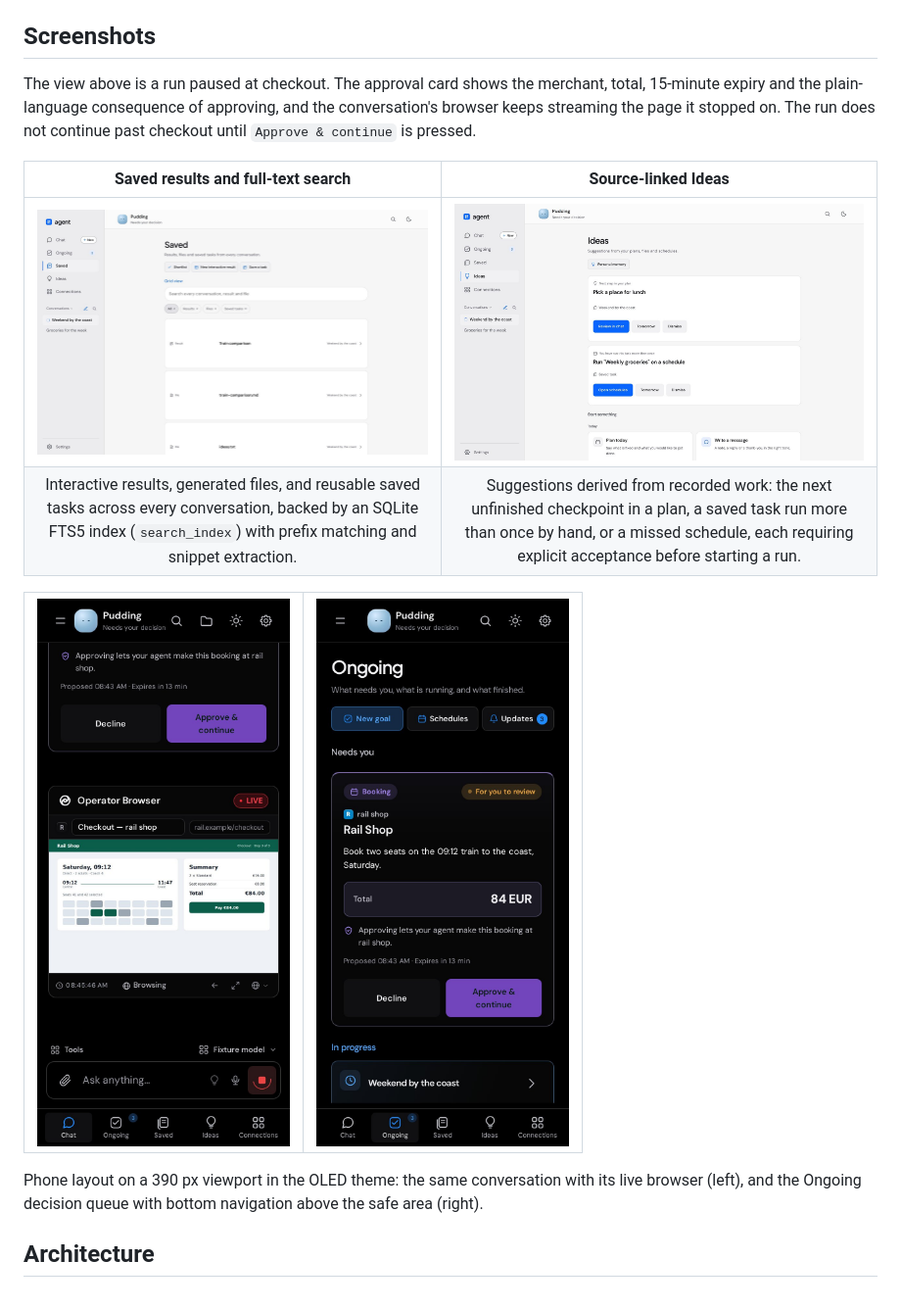
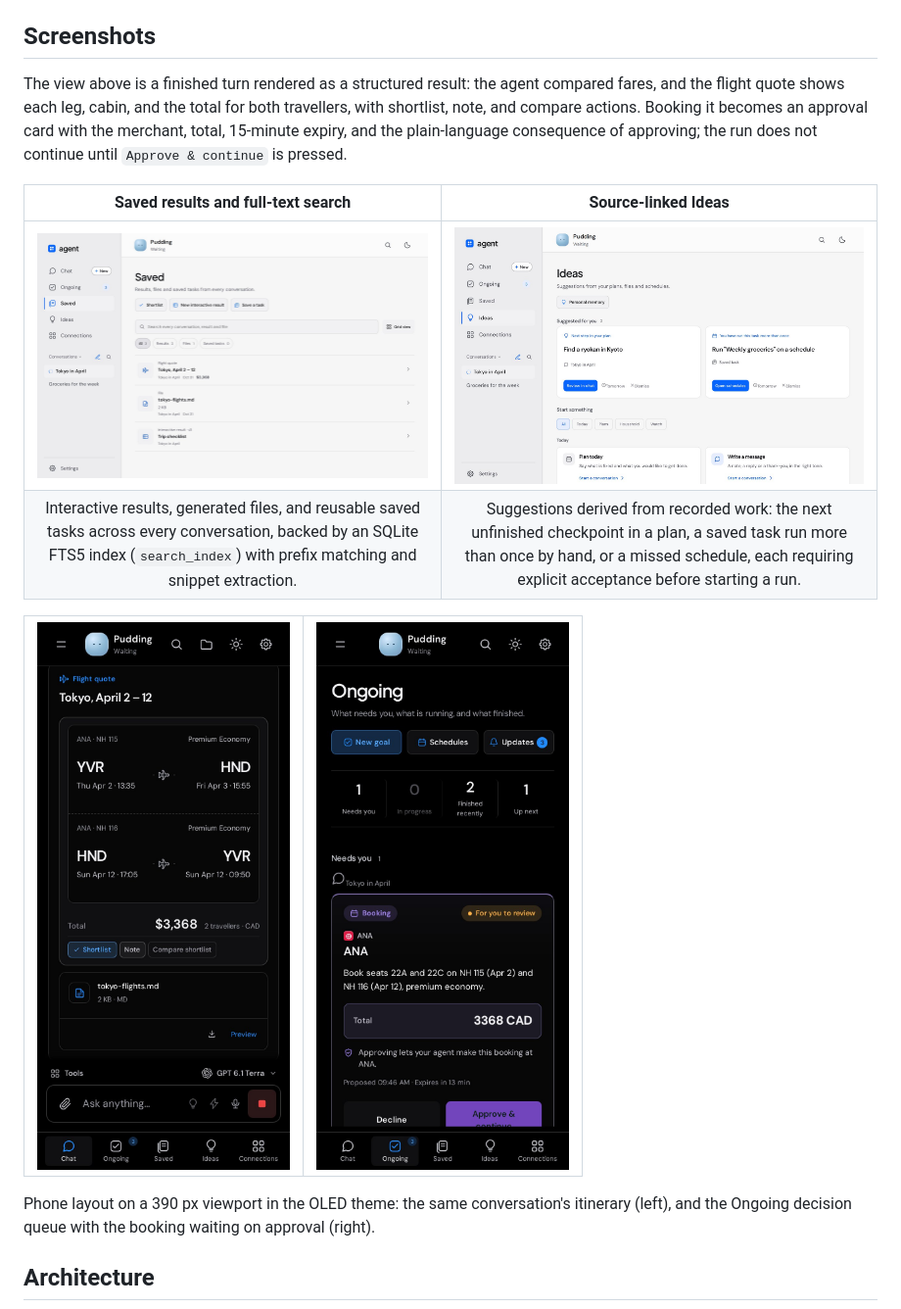
Before and after one commit to jeffbai996/agent, a Markdown page: README.md, the part around one of its changes. Shown at 98% size. GitHub-like rendering; pictures changed too: docs/images/chat-phone.jpg, docs/images/ideas-desktop.jpg, docs/images/ongoing-phone.jpg.

Commit message:
docs: travel demo screenshots at a larger UI scale

```diff
--- a/README.md
+++ b/README.md
@@ -21,7 +21,7 @@ A conversation-first web and phone app for a personal agent: ask for something,
 
 ## Screenshots
 
-The view above is a run paused at checkout. The approval card shows the merchant, total, 15-minute expiry and the plain-language consequence of approving, and the conversation's browser keeps streaming the page it stopped on. The run does not continue past checkout until `Approve & continue` is pressed.
+The view above is a finished turn rendered as a structured result: the agent compared fares, and the flight quote shows each leg, cabin, and the total for both travellers, with shortlist, note, and compare actions. Booking it becomes an approval card with the merchant, total, 15-minute expiry, and the plain-language consequence of approving; the run does not continue until `Approve & continue` is pressed.
 
 | Saved results and full-text search | Source-linked Ideas |
 | :---: | :---: |
@@ -35,7 +35,7 @@ The view above is a run paused at checkout. The approval card shows the merchant
   </tr>
 </table>
 
-Phone layout on a 390 px viewport in the OLED theme: the same conversation with its live browser (left), and the Ongoing decision queue with bottom navigation above the safe area (right).
+Phone layout on a 390 px viewport in the OLED theme: the same conversation's itinerary (left), and the Ongoing decision queue with the booking waiting on approval (right).
 
 ## Architecture
 
```
Also changed, not shown: other parts of README.md (+3 -3 lines), docs/images/chat-desktop.jpg (added), docs/images/live-browser-desktop.jpg (deleted).
